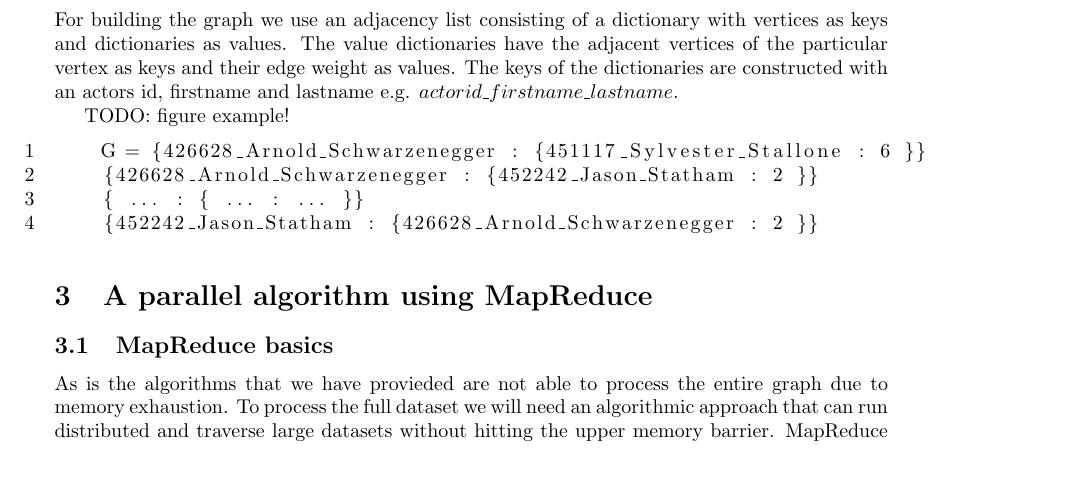
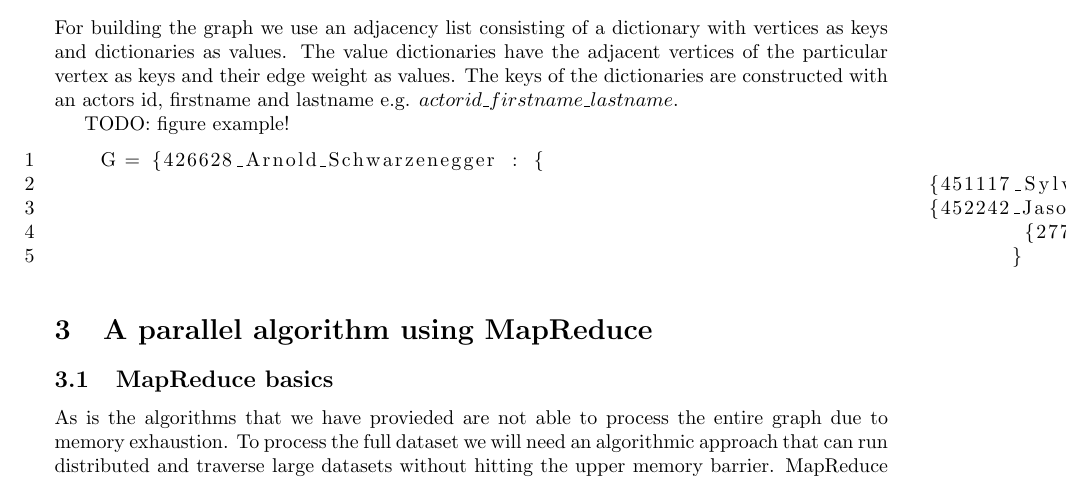
Before and after one commit to johin/SAD2, a LaTeX document (jonas/report.tex): part of page 5 of 9, cut so that both start at the same text. Compiled offline with pdfLaTeX.

Commit message:
dict example

```diff
--- a/jonas/report.tex
+++ b/jonas/report.tex
@@ -178,10 +178,11 @@ For building the graph we use an adjacency list consisting of a dictionary with
 TODO: figure example!
 \lstset{numbers=left, language=Python, label=double dict}
 \begin{lstlisting}
-    G = {426628_Arnold_Schwarzenegger : {451117_Sylvester_Stallone : 6 }}
-    {426628_Arnold_Schwarzenegger : {452242_Jason_Statham : 2 }}
-    { ... : { ... : ... }}
-    {452242_Jason_Statham : {426628_Arnold_Schwarzenegger : 2 }}
+    G = {426628_Arnold_Schwarzenegger : {
+    									 {451117_Sylvester_Stallone : 6 },
+    									 {452242_Jason_Statham : 2 },
+										 {277570_Jet_Li : 2 }
+										}
 \end{lstlisting}
 
 
```
